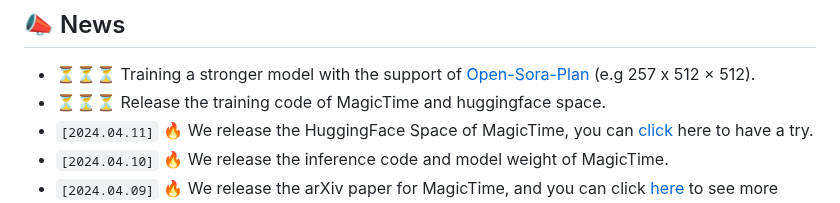
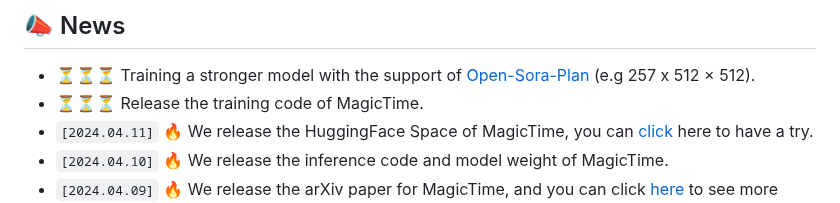
Before and after one commit to PKU-YuanGroup/MagicTime, a Markdown page: README.md, the part around the change. Rendered like a GitHub page.

```diff
--- a/README.md
+++ b/README.md
@@ -38,7 +38,7 @@ This repository is the official implementation of MagicTime, a metamorphic video
 
 ## 📣 News
 * ⏳⏳⏳ Training a stronger model with the support of [Open-Sora-Plan](https://github.com/PKU-YuanGroup/Open-Sora-Plan) (e.g 257 x 512 × 512).
-* ⏳⏳⏳ Release the training code of MagicTime and huggingface space.
+* ⏳⏳⏳ Release the training code of MagicTime.
 * `[2024.04.11]`  🔥 We release the HuggingFace Space of MagicTime, you can [click](https://huggingface.co/spaces/BestWishYsh/MagicTime?logs=build) here to have a try.
 * `[2024.04.10]`  🔥 We release the inference code and model weight of MagicTime.
 * `[2024.04.09]`  🔥 We release the arXiv paper for MagicTime, and you can click [here](https://arxiv.org/abs/2404.05014) to see more details.
```
